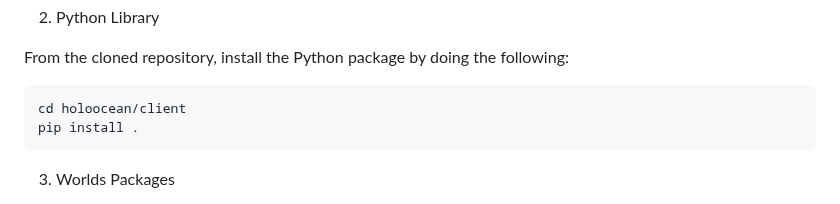
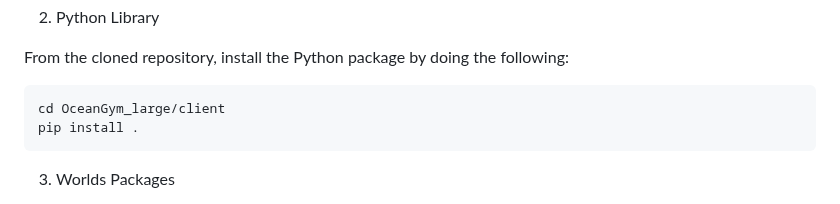
Before and after one commit to OceanGPT/OceanGym, a Markdown page: README.md, the part around the change. Drawn GitHub-style.

````diff
--- a/README.md
+++ b/README.md
@@ -215,7 +215,7 @@ sudo apt install build-essential
 From the cloned repository, install the Python package by doing the following:
 
 ```bash
-cd holoocean/client
+cd OceanGym_large/client
 pip install .
 ```
 
````
